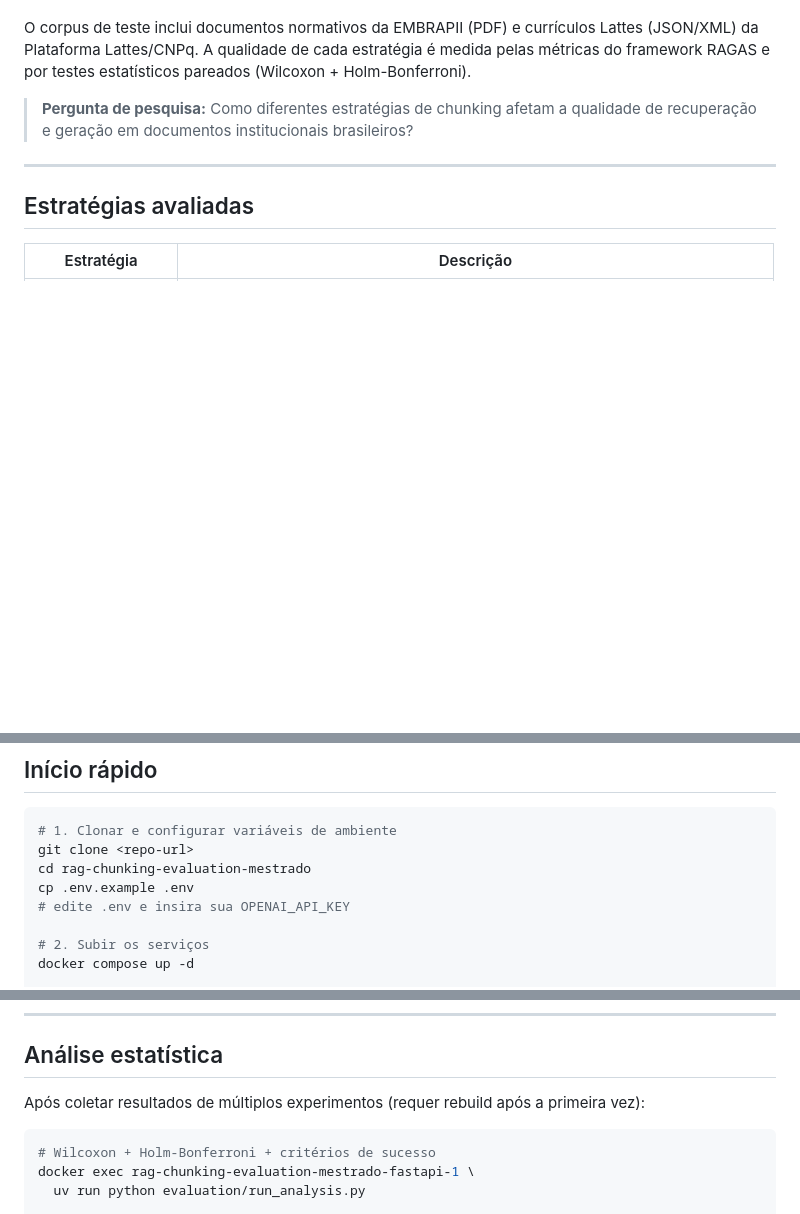
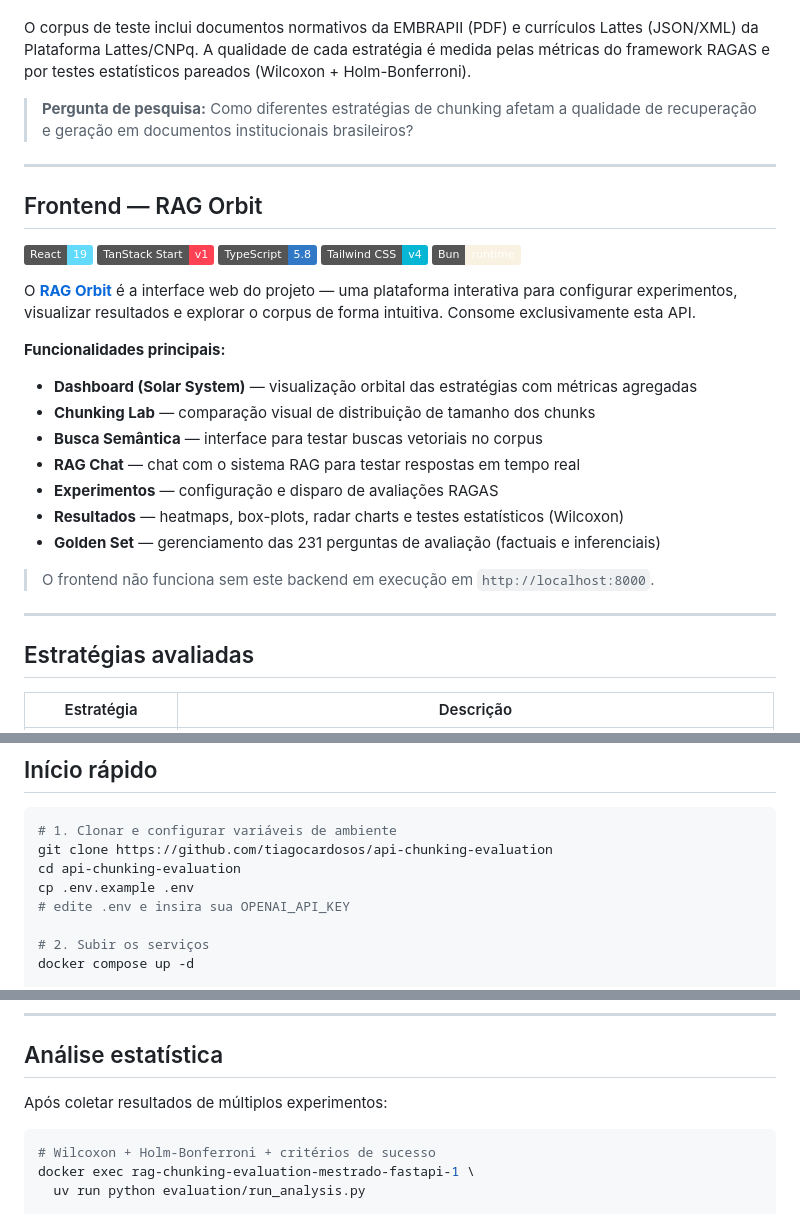
Before and after one commit to tiagocardosos/api-chunking-evaluation, a Markdown page: README.md, 3 parts joined by grey strips. Rendered like a GitHub page; badges without logos; blank space fills up the shorter version.

Commit message:
docs(readme): adiciona badges, seção do frontend RAG Orbit e corrige link do repo
Co-Authored-By: Claude Sonnet 4.6 <noreply@anthropic.com>

````diff
--- a/README.md
+++ b/README.md
@@ -7,6 +17,30 @@ Desenvolvido como parte de dissertação do **Mestrado em Administração Públi
 O corpus de teste inclui documentos normativos da EMBRAPII (PDF) e currículos Lattes (JSON/XML) da Plataforma Lattes/CNPq. A qualidade de cada estratégia é medida pelas métricas do framework RAGAS e por testes estatísticos pareados (Wilcoxon + Holm-Bonferroni).
 
 > **Pergunta de pesquisa:** Como diferentes estratégias de chunking afetam a qualidade de recuperação e geração em documentos institucionais brasileiros?
+
+---
+
+## Frontend — RAG Orbit
+
+[![React](https://img.shields.io/badge/React-19-61DAFB?logo=react&logoColor=white)](https://react.dev/)
+[![TanStack Start](https://img.shields.io/badge/TanStack_Start-v1-FF4154?logo=reactquery&logoColor=white)](https://tanstack.com/start)
+[![TypeScript](https://img.shields.io/badge/TypeScript-5.8-3178C6?logo=typescript&logoColor=white)](https://www.typescriptlang.org/)
+[![Tailwind CSS](https://img.shields.io/badge/Tailwind_CSS-v4-06B6D4?logo=tailwindcss&logoColor=white)](https://tailwindcss.com/)
+[![Bun](https://img.shields.io/badge/Bun-runtime-F9F1E1?logo=bun&logoColor=black)](https://bun.sh/)
+
+O **[RAG Orbit](https://github.com/tiagocardosos/rag-orbit)** é a interface web do projeto — uma plataforma interativa para configurar experimentos, visualizar resultados e explorar o corpus de forma intuitiva. Consome exclusivamente esta API.
+
+**Funcionalidades principais:**
+
+- **Dashboard (Solar System)** — visualização orbital das estratégias com métricas agregadas
+- **Chunking Lab** — comparação visual de distribuição de tamanho dos chunks
+- **Busca Semântica** — interface para testar buscas vetoriais no corpus
+- **RAG Chat** — chat com o sistema RAG para testar respostas em tempo real
+- **Experimentos** — configuração e disparo de avaliações RAGAS
+- **Resultados** — heatmaps, box-plots, radar charts e testes estatísticos (Wilcoxon)
+- **Golden Set** — gerenciamento das 231 perguntas de avaliação (factuais e inferenciais)
+
+> O frontend não funciona sem este backend em execução em `http://localhost:8000`.
 
 ---
 
@@ -54,8 +88,8 @@ O corpus de teste inclui documentos normativos da EMBRAPII (PDF) e currículos L
 
 ```bash
 # 1. Clonar e configurar variáveis de ambiente
-git clone <repo-url>
-cd rag-chunking-evaluation-mestrado
+git clone https://github.com/tiagocardosos/api-chunking-evaluation
+cd api-chunking-evaluation
 cp .env.example .env
 # edite .env e insira sua OPENAI_API_KEY
 
@@ -176,7 +211,7 @@ docker exec rag-chunking-evaluation-mestrado-fastapi-1 uv add <pacote>
 
 ## Análise estatística
 
-Após coletar resultados de múltiplos experimentos (requer rebuild após a primeira vez):
+Após coletar resultados de múltiplos experimentos:
 
 ```bash
 # Wilcoxon + Holm-Bonferroni + critérios de sucesso
````
Also changed, not shown: other parts of README.md (+12 -6 lines).
